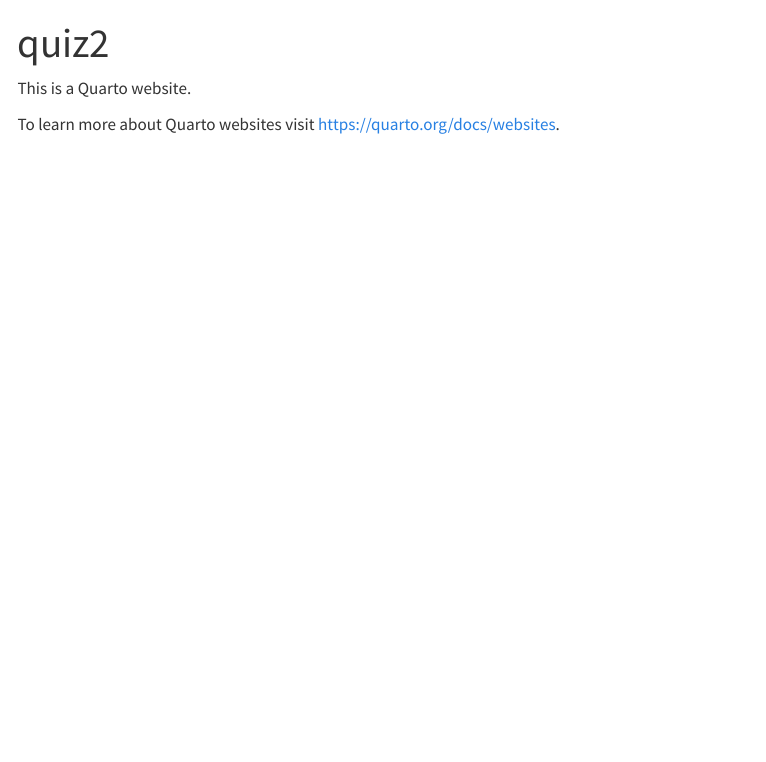
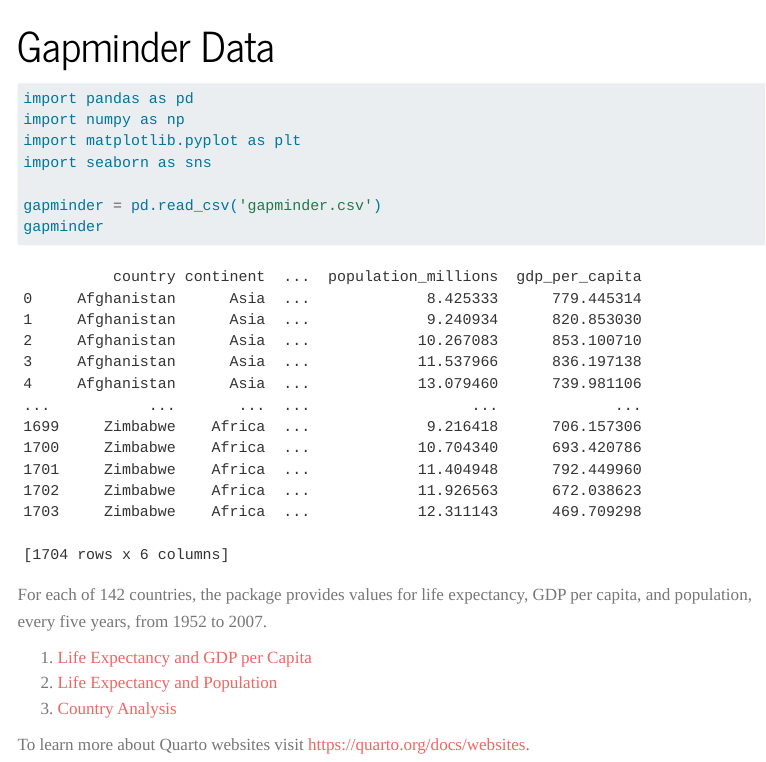
Before and after one commit to msolkim21/quiz2, a Quarto document (index.qmd): the page in a window 1100 px wide, from its top. Rendered offline with R 4.5, knitr and Pandoc in place of Quarto, with nearby package versions; menus at the side of the page are left out.

Commit message:
quiz 2 complete

````diff
--- a/_quarto.yml
+++ b/_quarto.yml
@@ -1,16 +1,21 @@
 project:
   type: website
+  output-dir: docs
 
 website:
   title: "quiz2"
   navbar:
     left:
-      - href: index.qmd
-        text: Home
-      - about.qmd
-
+      - text: Home
+        href: index.qmd
+      - text: Life-expectancy and GDP
+        href: life-gdp.qmd
+      - text: Life-expectancy and Population
+        href: life-population.qmd
+      - text: Changes in Life expectancy, GDP per capita over time.
+        href: country.qmd
 format:
   html:
-    theme: cosmo
+    theme: journal
     css: styles.css
     toc: true
--- /dev/null
+++ b/country.qmd
@@ -0,0 +1,41 @@
+---
+title: "Changes in life expectancy, GDP per Capita, and population for United States over time."
+---
+
+# Introduction
+```{python}
+import pandas as pd
+import numpy as np
+import matplotlib.pyplot as plt
+import seaborn as sns
+
+gapminder = pd.read_csv('gapminder.csv')
+```
+
+
+## Scatterplot showing the relationship between Life Expectancy and GDP per Capita in year 2007 in the Americas
+```{python}
+USA = gapminder[gapminder['country'] == "United States"]
+
+fig, ax1 = plt.subplots(3, 1, figsize=(8, 13), sharex=True)
+
+ax1[0].plot(USA['year'], USA['life_expectancy'], marker='o', color='b', label='Life Expectancy')
+ax1[0].set_ylabel('Life Expectancy (years)')
+ax1[0].set_title('Changes in Life Expectancy, GDP per Capita, and Population for the United States Over Time')
+ax1[0].legend()
+
+ax1[1].plot(USA['year'], USA['gdp_per_capita'], marker='o', color='g', label='GDP per Capita')
+ax1[1].set_ylabel('GDP per Capita')
+ax1[1].legend()
+
+ax1[2].plot(USA['year'], USA['population_millions'], marker='o', color='r', label='Population')
+ax1[2].set_ylabel('Population (millions)')
+ax1[2].legend()
+
+ax1[2].set_xlabel('Year')
+
+plt.tight_layout()
+plt.show()
+
+
+```
--- a/index.qmd
+++ b/index.qmd
@@ -1,7 +1,22 @@
 ---
-title: "quiz2"
+title: "Gapminder Data"
 ---
+```{python}
+import pandas as pd
+import numpy as np
+import matplotlib.pyplot as plt
+import seaborn as sns
 
-This is a Quarto website.
+gapminder = pd.read_csv('gapminder.csv')
+gapminder
+```
+
+For each of 142 countries, the package provides values for life expectancy, GDP per capita, and population, every five years, from 1952 to 2007.
+
+1. [Life Expectancy and GDP per Capita](life-gdp.qmd)
+2. [Life Expectancy and Population](life-population.qmd)
+3. [Country Analysis](country.qmd)
+
+
 
 To learn more about Quarto websites visit <https://quarto.org/docs/websites>.
--- /dev/null
+++ b/life-gdp.qmd
@@ -0,0 +1,29 @@
+---
+title: "Life Expectancy and GDP per Capita"
+---
+
+# Introduction
+
+```{python}
+import pandas as pd
+import numpy as np
+import matplotlib.pyplot as plt
+import seaborn as sns
+
+gapminder = pd.read_csv('gapminder.csv')
+```
+
+
+## Scatterplot showing the relationship between Life Expectancy and GDP per Capita in year 2007 in the Americas
+```{python}
+two00seven = gapminder[gapminder['year'] == 2007][gapminder['continent'] == 'Americas']
+
+sns.scatterplot(data=two00seven, x='life_expectancy', y='gdp_per_capita', hue='country', alpha=0.7)
+
+plt.ylabel('GDP per Capita')
+plt.xlabel('Life Expectancy')
+plt.title('Life Expectancy vs GDP per Capita (2007, Americas)')
+
+plt.legend(loc='upper left', bbox_to_anchor=(1, 1))
+
+```
--- /dev/null
+++ b/life-population.qmd
@@ -0,0 +1,28 @@
+---
+title: "Life Expectancy and Population"
+
+---
+# Introduction
+
+```{python}
+import pandas as pd
+import numpy as np
+import matplotlib.pyplot as plt
+import seaborn as sns
+
+gapminder = pd.read_csv('gapminder.csv')
+```
+
+## Scatterplot showing the relationship between Life Expectancy and Population in year 2007 in  the Americas
+```{python}
+two00seven = gapminder[gapminder['year'] == 2007][gapminder['continent'] == 'Americas']
+
+sns.scatterplot(data=two00seven, x='life_expectancy', y='population_millions', hue='country', alpha=0.7)
+
+plt.xlabel('Life Expectancy')
+plt.ylabel('Population (millions)')
+plt.title('Life Expectancy vs Population (millions) (2007, Americas)')
+
+
+plt.legend(loc='upper left', bbox_to_anchor=(1, 1))
+```
````
Also changed, not shown: about.qmd (deleted, +0 -5 lines), docs/search.json (added), gapminder.csv (added), 24 other files.
